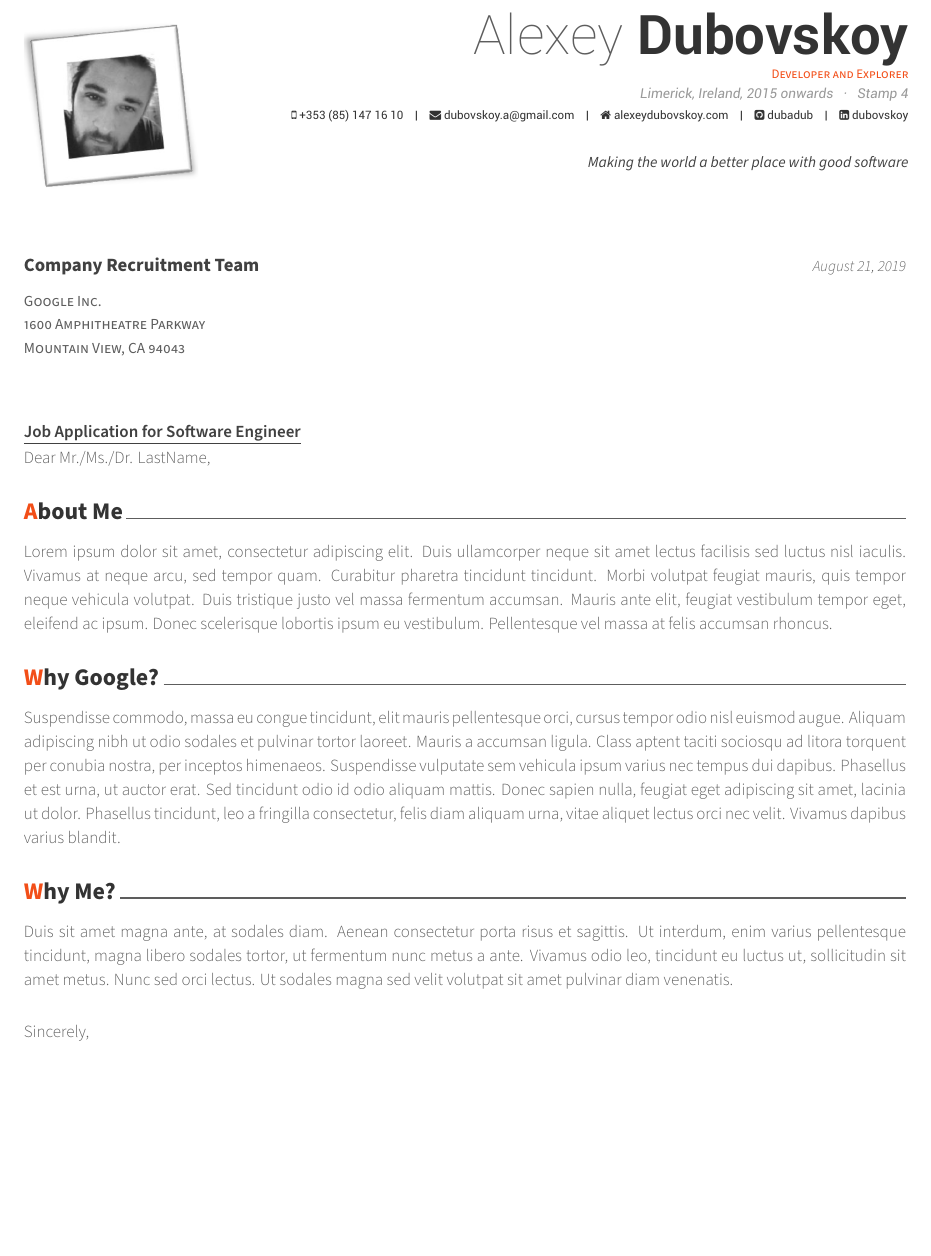
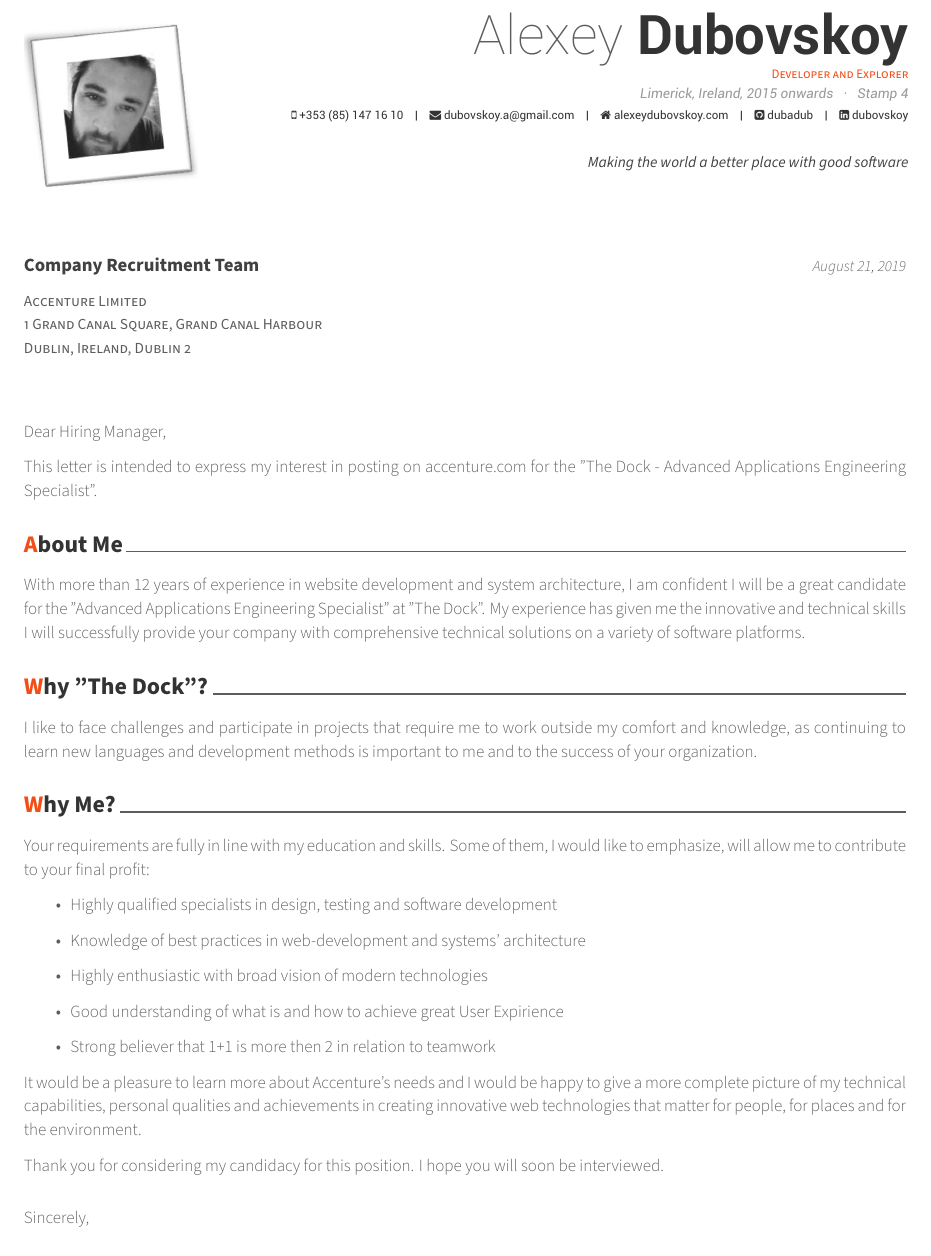
Before and after one commit to dubadub/my_cv, a LaTeX CV (coverletter.tex): part of the page before the commit and part of page 1 of 2 after it, cut so that both start at the same text, the shorter picture padded with empty space. Compiled offline with XeLaTeX.

Commit message:
coverletter

```diff
--- a/coverletter.tex
+++ b/coverletter.tex
@@ -83,13 +83,14 @@
 % The company being applied to
 \recipient
   {Company Recruitment Team}
-  {Google Inc.\\1600 Amphitheatre Parkway\\Mountain View, CA 94043}
+  {Accenture Limited\\1 Grand Canal Square, Grand Canal Harbour\\Dublin, Ireland, Dublin 2}
+
 % The date on the letter, default is the date of compilation
 \letterdate{\today}
 % The title of the letter
-\lettertitle{Job Application for Software Engineer}
+% \lettertitle{Job Application for The Dock - Advanced Applications Engineering Specialist}
 % How the letter is opened
-\letteropening{Dear Mr./Ms./Dr. LastName,}
+\letteropening{Dear Hiring Manager,}
 % How the letter is closed
 \letterclosing{Sincerely,}
 % Any enclosures with the letter
@@ -118,14 +119,35 @@
 %-------------------------------------------------------------------------------
 \begin{cvletter}
 
+
+This letter is intended to express my interest in posting on accenture.com for the "The Dock - Advanced Applications Engineering Specialist".
+
+
 \lettersection{About Me}
-Lorem ipsum dolor sit amet, consectetur adipiscing elit. Duis ullamcorper neque sit amet lectus facilisis sed luctus nisl iaculis. Vivamus at neque arcu, sed tempor quam. Curabitur pharetra tincidunt tincidunt. Morbi volutpat feugiat mauris, quis tempor neque vehicula volutpat. Duis tristique justo vel massa fermentum accumsan. Mauris ante elit, feugiat vestibulum tempor eget, eleifend ac ipsum. Donec scelerisque lobortis ipsum eu vestibulum. Pellentesque vel massa at felis accumsan rhoncus.
 
-\lettersection{Why Google?}
-Suspendisse commodo, massa eu congue tincidunt, elit mauris pellentesque orci, cursus tempor odio nisl euismod augue. Aliquam adipiscing nibh ut odio sodales et pulvinar tortor laoreet. Mauris a accumsan ligula. Class aptent taciti sociosqu ad litora torquent per conubia nostra, per inceptos himenaeos. Suspendisse vulputate sem vehicula ipsum varius nec tempus dui dapibus. Phasellus et est urna, ut auctor erat. Sed tincidunt odio id odio aliquam mattis. Donec sapien nulla, feugiat eget adipiscing sit amet, lacinia ut dolor. Phasellus tincidunt, leo a fringilla consectetur, felis diam aliquam urna, vitae aliquet lectus orci nec velit. Vivamus dapibus varius blandit.
+With more than 12 years of experience in website development and system architecture, I am confident I will be a great candidate for the "Advanced Applications Engineering Specialist" at "The Dock". My experience has given me the innovative and technical skills I will successfully provide your company with comprehensive technical solutions on a variety of software platforms.
+
+\lettersection{Why "The Dock"?}
+
+I like to face challenges and participate in projects that require me to work outside my comfort and knowledge, as continuing to learn new languages and development methods is important to me and to the success of your organization.
 
 \lettersection{Why Me?}
-Duis sit amet magna ante, at sodales diam. Aenean consectetur porta risus et sagittis. Ut interdum, enim varius pellentesque tincidunt, magna libero sodales tortor, ut fermentum nunc metus a ante. Vivamus odio leo, tincidunt eu luctus ut, sollicitudin sit amet metus. Nunc sed orci lectus. Ut sodales magna sed velit volutpat sit amet pulvinar diam venenatis.
+
+Your requirements are fully in line with my education and skills. Some of them, I would like to emphasize, will allow me to contribute to your final profit:
+
+\begin{itemize}
+  \item Highly qualified specialists in design, testing and software development
+  \item Knowledge of best practices in web-development and systems' architecture
+  \item Highly enthusiastic with broad vision of modern technologies
+  \item Good understanding of what is and how to achieve great User Expirience
+  \item Strong believer that 1+1 is more then 2 in relation to teamwork
+\end{itemize}
+
+
+It would be a pleasure to learn more about Accenture's needs and I would be happy to give a more complete picture of my technical capabilities, personal qualities and achievements in creating innovative web technologies that matter for people, for places and for the environment.
+
+Thank you for considering my candidacy for this position. I hope you will soon be interviewed.
+
 
 \end{cvletter}
 
```
Also changed, not shown: cv/skills.tex (+2 -2 lines).
